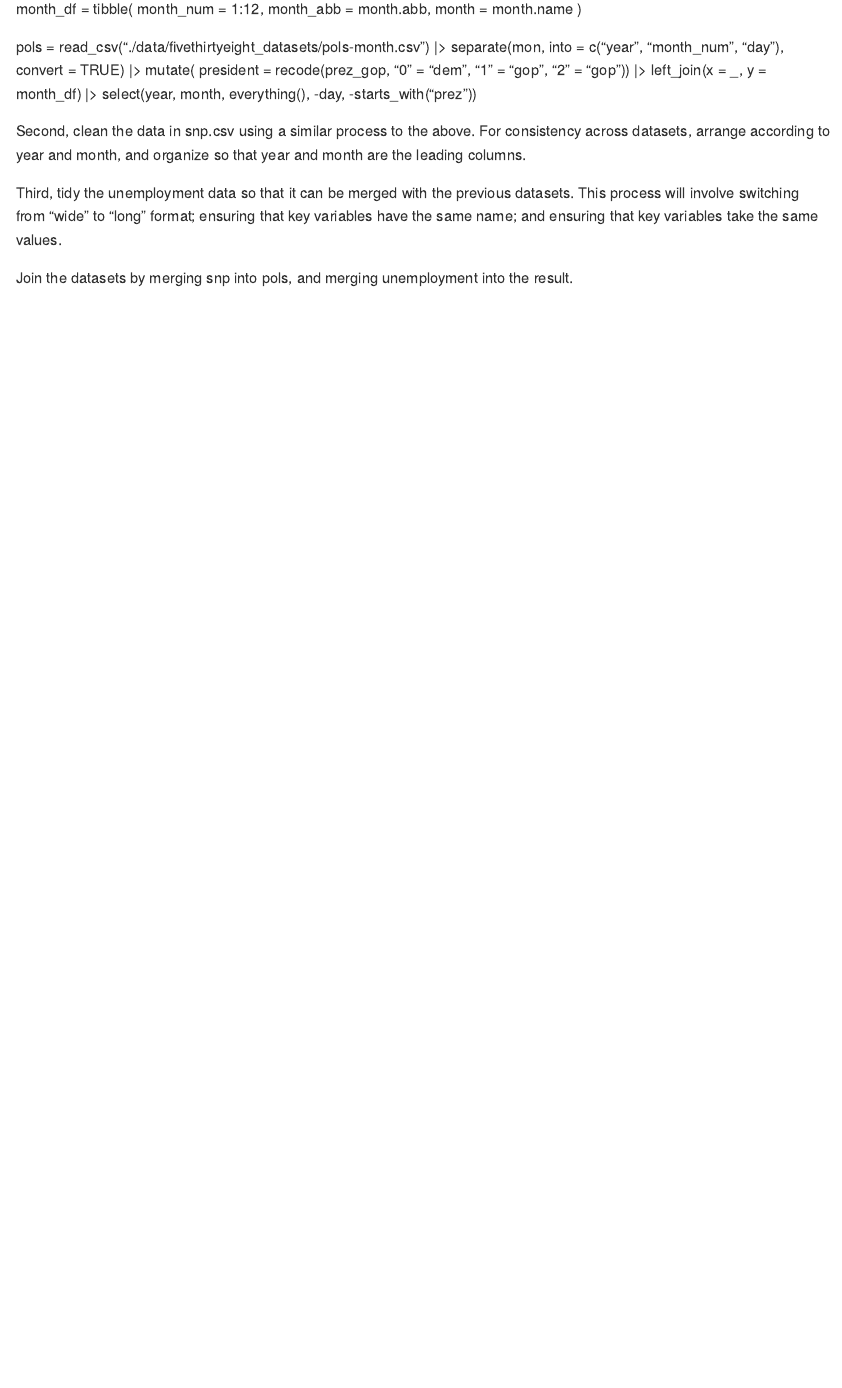
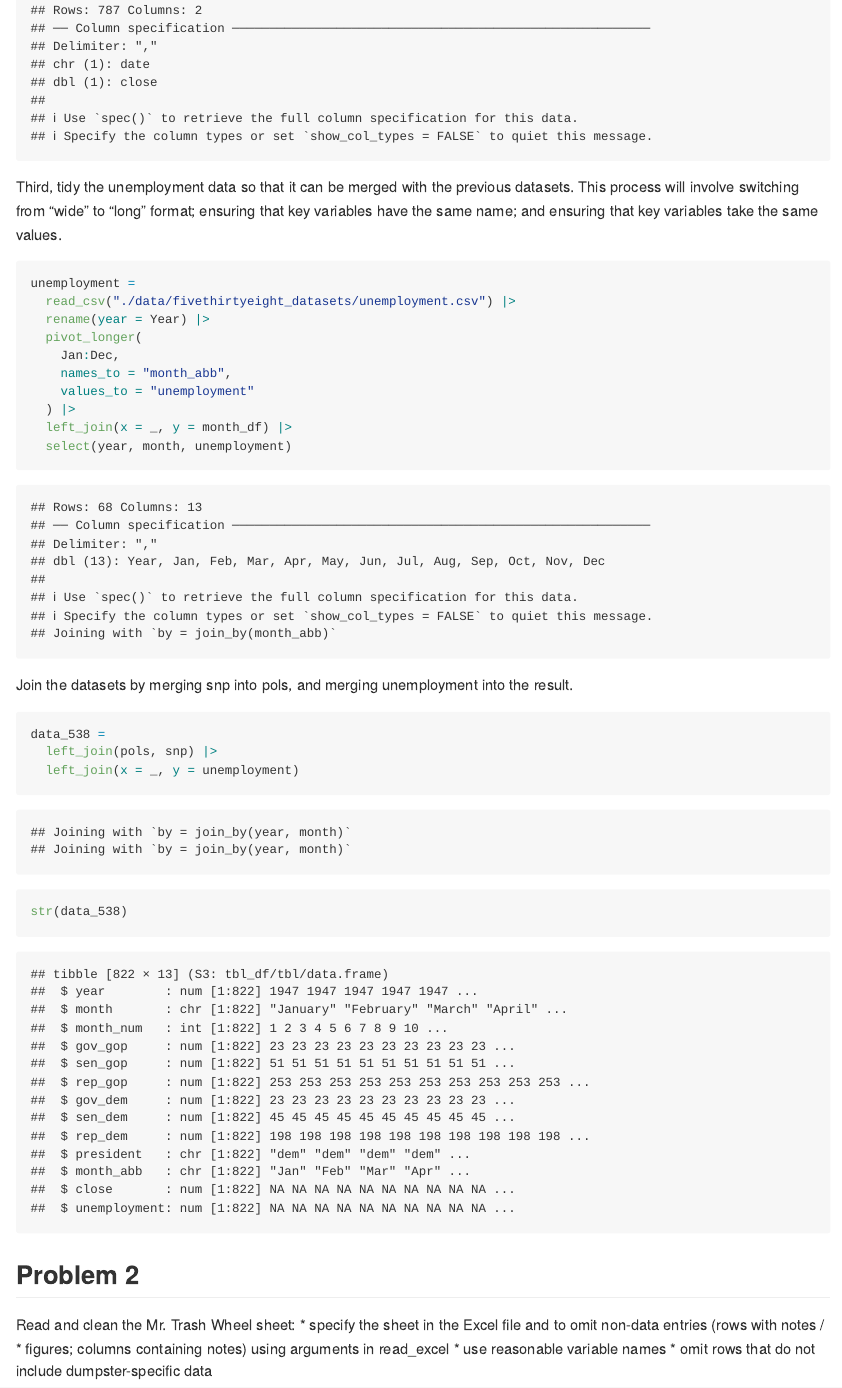
Before and after one commit to quinnra3/p8105_hw2_qra2000, an R Markdown document (p8105_hw2_qra2000.Rmd): the page in a window 1100 px wide, from 700 px down before the commit and from 1500 px down after it. Rendered offline with R 4.5, knitr and Pandoc, with nearby package versions.

Commit message:
Problem 1 complete, and Problem 2 initial commit

````diff
--- a/p8105_hw2_qra2000.Rmd
+++ b/p8105_hw2_qra2000.Rmd
@@ -34 +34,0 @@ pols =
-Second, clean the data in snp.csv using a similar process to the above. For consistency across datasets, arrange according to year and month, and organize so that year and month are the leading columns.
@@ -35,4 +43,33 @@ Second, clean the data in snp.csv using a similar process to the above. For cons
 
 Third, tidy the unemployment data so that it can be merged with the previous datasets. This process will involve switching from “wide” to “long” format; ensuring that key variables have the same name; and ensuring that key variables take the same values.
 
+```{r clean_538_unemp}
+unemployment =
+  read_csv("./data/fivethirtyeight_datasets/unemployment.csv") |>
+  rename(year = Year) |>
+  pivot_longer(
+    Jan:Dec,
+    names_to = "month_abb",
+    values_to = "unemployment"
+  ) |>
+  left_join(x = _, y = month_df) |>
+  select(year, month, unemployment)
+```
+
 Join the datasets by merging snp into pols, and merging unemployment into the result.
+
+```{r merge_538}
+data_538 =
+  left_join(pols, snp) |>
+  left_join(x = _, y = unemployment)
+
+str(data_538)
+```
+
+## Problem 2
+
+Read and clean the Mr. Trash Wheel sheet:
+* specify the sheet in the Excel file and to omit non-data entries (rows with notes /
+* figures; columns containing notes) using arguments in read_excel
+* use reasonable variable names
+* omit rows that do not include dumpster-specific data
````
Also changed, not shown: data/202207 Trash Wheel Collection Data.xlsx (added), p8105_hw2_qra2000.md (added), p8105_hw2_qra2000.Rmd (13 more changed lines).
